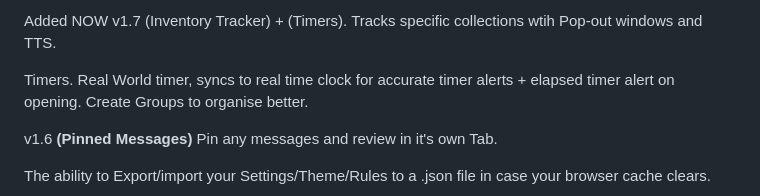
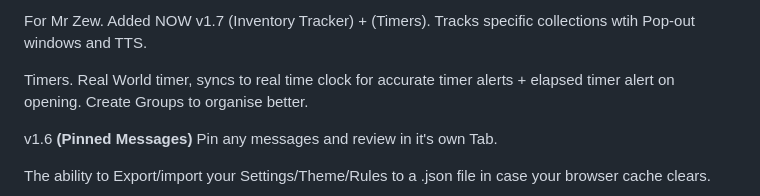
Before and after one commit to Peteskis/Project-Gorgon-Chat-log-viewer, a Markdown page: README.md, the part around the change. Rendered like a GitHub page.

```diff
--- a/README.md
+++ b/README.md
@@ -1,4 +1,4 @@
-Added NOW v1.7 (Inventory Tracker) + (Timers). Tracks specific collections wtih Pop-out windows and TTS.
+For Mr Zew. Added NOW v1.7 (Inventory Tracker) + (Timers). Tracks specific collections wtih Pop-out windows and TTS.
 
 Timers. Real World timer, syncs to real time clock for accurate timer alerts + elapsed timer alert on opening. Create Groups to organise better.
 
```
